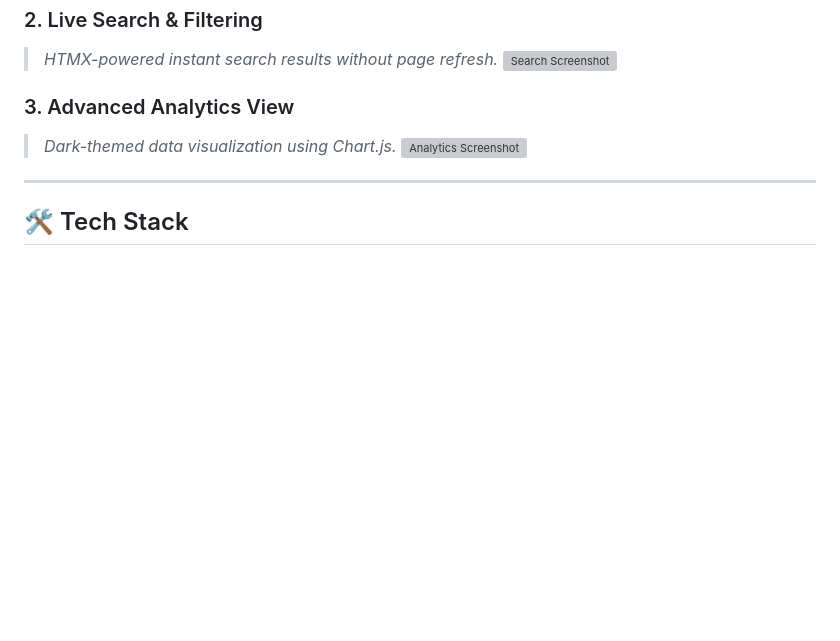
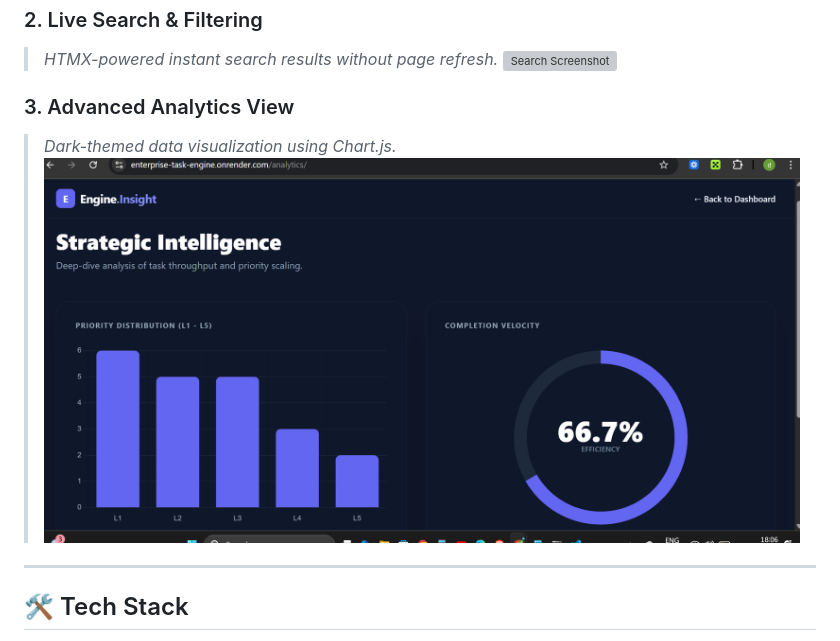
Before and after one commit to DipuYadav5253/enterprise-task-engine, a Markdown page: README.md, the part around the change. GitHub-like rendering; blank space fills up the shorter version; grey boxes are pictures that could not be loaded.

```diff
--- a/README.md
+++ b/README.md
@@ -26,7 +26,7 @@
 
 ### 3. Advanced Analytics View
 > *Dark-themed data visualization using Chart.js.*
-![Analytics Screenshot](./screenshots/analytics.png)
+![Analytics Screenshot](/insight.png)
 
 ---
 
```
